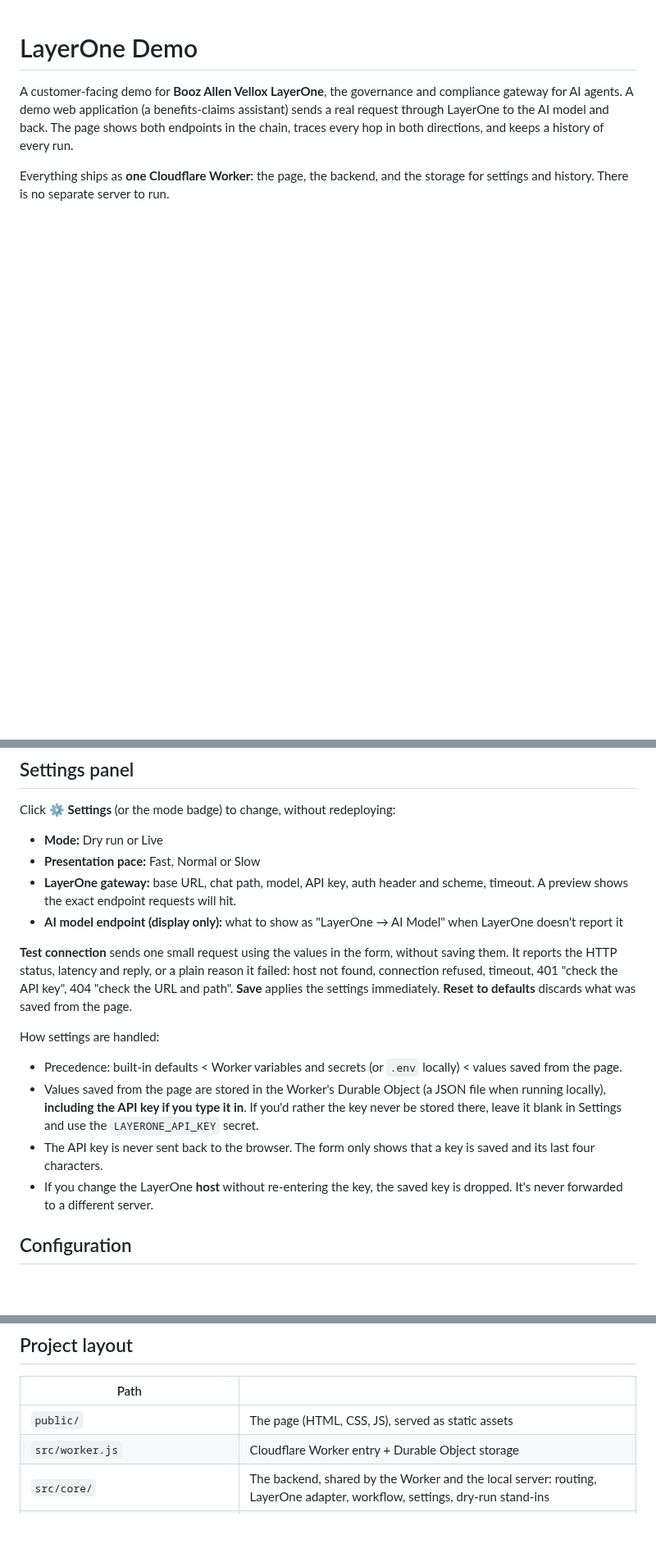
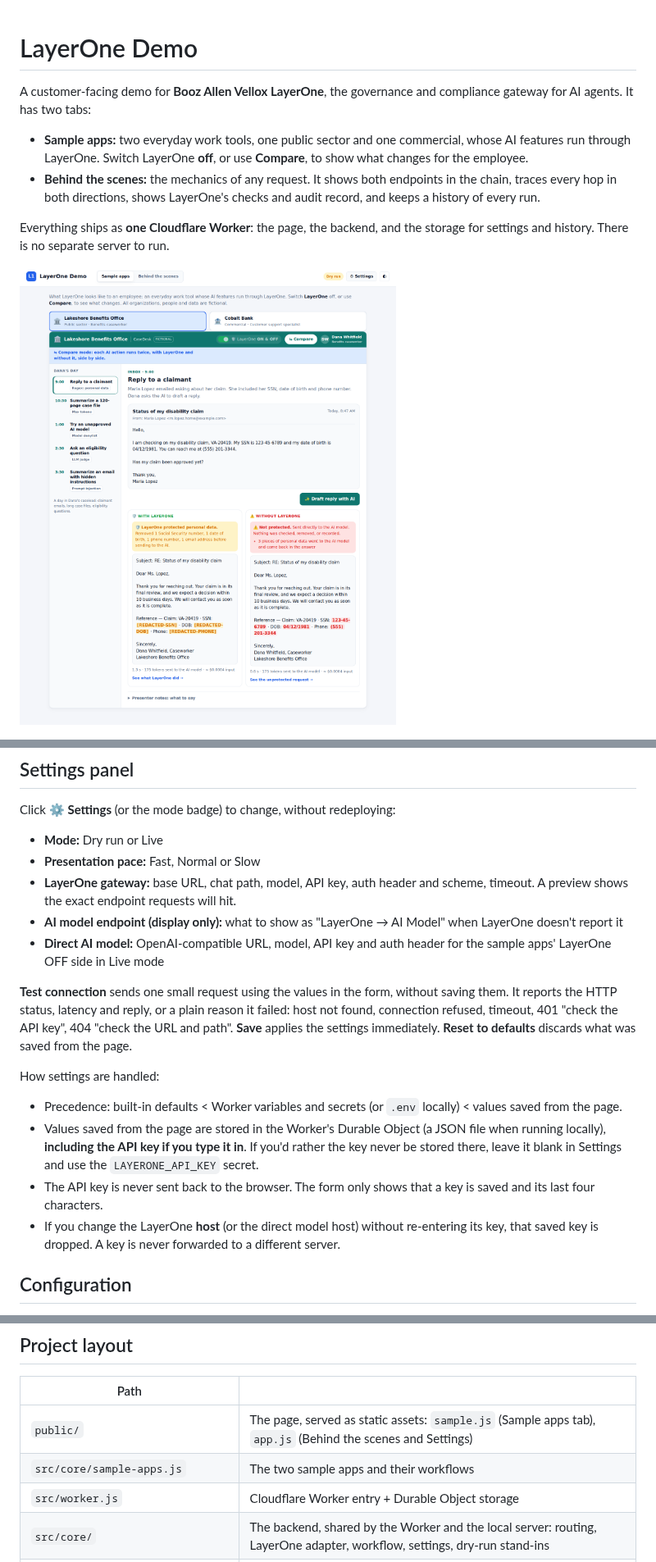
Before and after one commit to tkarol/layerOne-Demo, a Markdown page: README.md, 3 parts joined by grey strips. Shown at 82% size. Rendered like a GitHub page; pictures changed too: docs/sample-apps.png (added); blank space fills up the shorter version.

```diff
--- a/README.md
+++ b/README.md
@@ -1,8 +1,13 @@
 # LayerOne Demo
 
-A customer-facing demo for **Booz Allen Vellox LayerOne**, the governance and compliance gateway for AI agents. A demo web application (a benefits-claims assistant) sends a real request through LayerOne to the AI model and back. The page shows both endpoints in the chain, traces every hop in both directions, and keeps a history of every run.
+A customer-facing demo for **Booz Allen Vellox LayerOne**, the governance and compliance gateway for AI agents. It has two tabs:
+
+* **Sample apps:** two everyday work tools, one public sector and one commercial, whose AI features run through LayerOne. Switch LayerOne **off**, or use **Compare**, to show what changes for the employee.
+* **Behind the scenes:** the mechanics of any request. It shows both endpoints in the chain, traces every hop in both directions, shows LayerOne's checks and audit record, and keeps a history of every run.
 
 Everything ships as **one Cloudflare Worker**: the page, the backend, and the storage for settings and history. There is no separate server to run.
+
+![Sample app: Compare with and without LayerOne](docs/sample-apps.png)
 
 ![Demo](docs/screenshot.png)
 
@@ -99,6 +130,7 @@ Click **⚙ Settings** (or the mode badge) to change, without redeploying:
 * **Presentation pace:** Fast, Normal or Slow
 * **LayerOne gateway:** base URL, chat path, model, API key, auth header and scheme, timeout. A preview shows the exact endpoint requests will hit.
 * **AI model endpoint (display only):** what to show as "LayerOne → AI Model" when LayerOne doesn't report it
+* **Direct AI model:** OpenAI-compatible URL, model, API key and auth header for the sample apps' LayerOne OFF side in Live mode
 
 **Test connection** sends one small request using the values in the form, without saving them. It reports the HTTP status, latency and reply, or a plain reason it failed: host not found, connection refused, timeout, 401 "check the API key", 404 "check the URL and path". **Save** applies the settings immediately. **Reset to defaults** discards what was saved from the page.
 
@@ -107,7 +139,7 @@ How settings are handled:
 * Precedence: built-in defaults < Worker variables and secrets (or `.env` locally) < values saved from the page.
 * Values saved from the page are stored in the Worker's Durable Object (a JSON file when running locally), **including the API key if you type it in**. If you'd rather the key never be stored there, leave it blank in Settings and use the `LAYERONE_API_KEY` secret.
 * The API key is never sent back to the browser. The form only shows that a key is saved and its last four characters.
-* If you change the LayerOne **host** without re-entering the key, the saved key is dropped. It's never forwarded to a different server.
+* If you change the LayerOne **host** (or the direct model host) without re-entering its key, that saved key is dropped. A key is never forwarded to a different server.
 
 ## Configuration
 
@@ -164,7 +199,8 @@ What happens in Live mode depends on the policies configured in your LayerOne te
 
 | Path | |
 | --- | --- |
-| `public/` | The page (HTML, CSS, JS), served as static assets |
+| `public/` | The page, served as static assets: `sample.js` (Sample apps tab), `app.js` (Behind the scenes and Settings) |
+| `src/core/sample-apps.js` | The two sample apps and their workflows |
 | `src/worker.js` | Cloudflare Worker entry + Durable Object storage |
 | `src/core/` | The backend, shared by the Worker and the local server: routing, LayerOne adapter, workflow, settings, dry-run stand-ins |
 | `src/node-server.js`, `src/storage/file.js` | Optional local server for testing on your own machine |
```
Also changed, not shown: other parts of README.md (+31 -0 lines), 16 other files.
